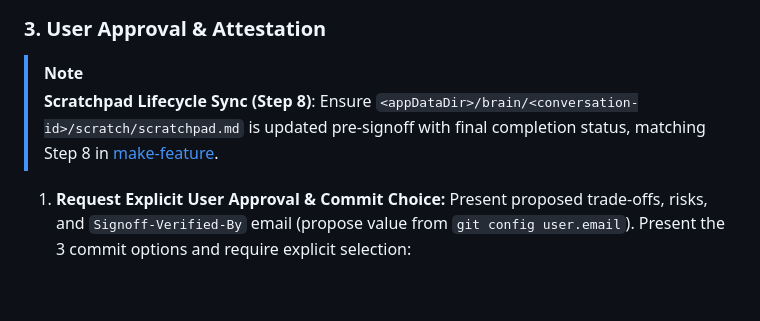
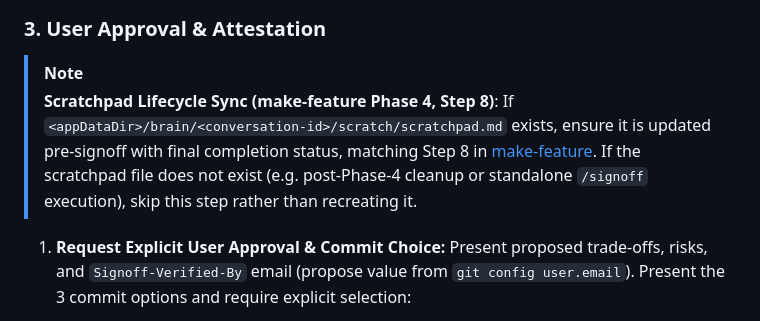
Before and after one commit to jerrylin96/signoff, a Markdown page: skills/signoff/SKILL.md, the part around one of its changes. GitHub-like rendering; blank space fills up the shorter version.

Commit message:
fix(signoff): use rm -f -- in trap handler, codify exception in robustness guides, handle missing scratchpad

```diff
--- a/skills/signoff/SKILL.md
+++ b/skills/signoff/SKILL.md
@@ -41,7 +41,7 @@ Interrogate user across 4 core axes:
 ### 3. User Approval & Attestation
 
 > [!NOTE]
-> **Scratchpad Lifecycle Sync (Step 8)**: Ensure `<appDataDir>/brain/<conversation-id>/scratch/scratchpad.md` is updated pre-signoff with final completion status, matching Step 8 in [make-feature](../make-feature/SKILL.md).
+> **Scratchpad Lifecycle Sync (make-feature Phase 4, Step 8)**: If `<appDataDir>/brain/<conversation-id>/scratch/scratchpad.md` exists, ensure it is updated pre-signoff with final completion status, matching Step 8 in [make-feature](../make-feature/SKILL.md). If the scratchpad file does not exist (e.g. post-Phase-4 cleanup or standalone `/signoff` execution), skip this step rather than recreating it.
 
 1. **Request Explicit User Approval & Commit Choice:**
    Present proposed trade-offs, risks, and `Signoff-Verified-By` email (propose value from `git config user.email`). Present the 3 commit options and require explicit selection:
```
Also changed, not shown: other parts of skills/signoff/SKILL.md (+1 -1 lines).
